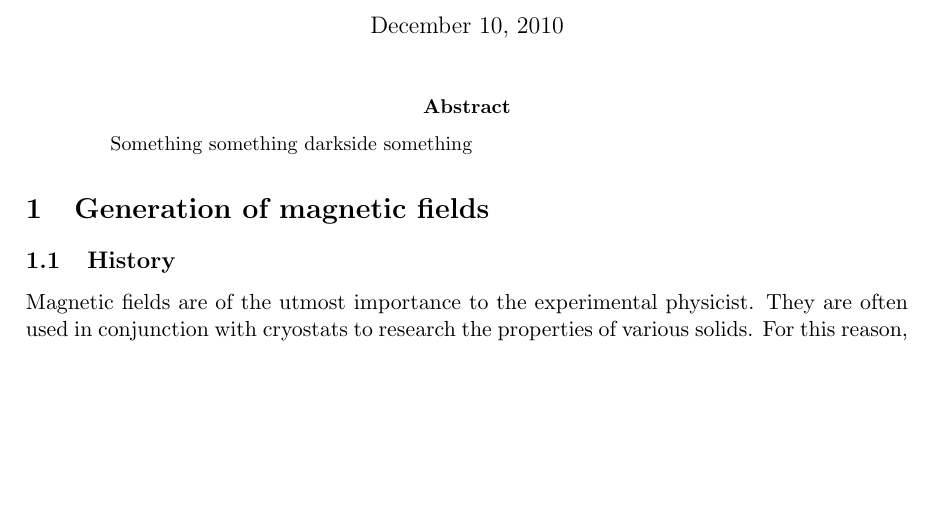
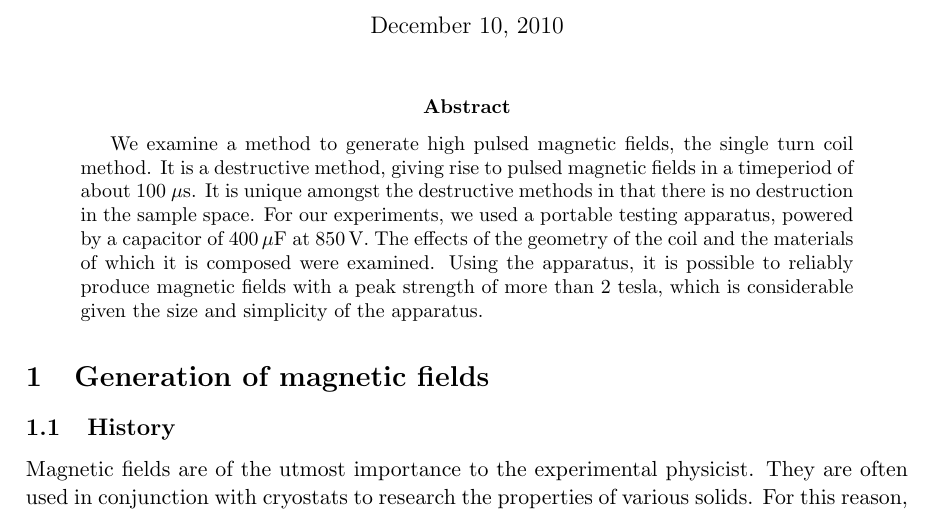
Before and after one commit to RoaldFre/SingleTurn, a LaTeX paper (latex/singleturn.tex, which reads latex/abstract.tex): part of page 1 of 12, cut so that both start at the same text, the shorter picture padded with empty space. Compiled offline with pdfLaTeX.

Commit message:
Abstract

```diff
--- a/latex/abstract.tex
+++ b/latex/abstract.tex
@@ -1,3 +1,12 @@
 \begin{abstract}
-Something something darkside something
+We examine a method to generate high pulsed magnetic fields, the single turn
+coil method. It is a destructive method, giving rise to pulsed magnetic fields
+in a timeperiod of about 100 $\mu$s. It is unique amongst the destructive
+methods in that there is no destruction in the sample space. For our
+experiments, we used a portable testing apparatus, powered by a capacitor of
+400\,$\mu$F at 850\,V. The effects of the geometry of the coil and the
+materials of which it is composed were examined. Using the apparatus, it is
+possible to reliably produce magnetic fields with a peak strength of more than
+2 tesla, which is considerable given the size and simplicity of the apparatus.
+
 \end{abstract}
```
Also changed, not shown: latex/images/BvasteD.tex (+5 -7 lines), latex/images/BvasteD.pdf, latex/images/BvasteV.pdf.
